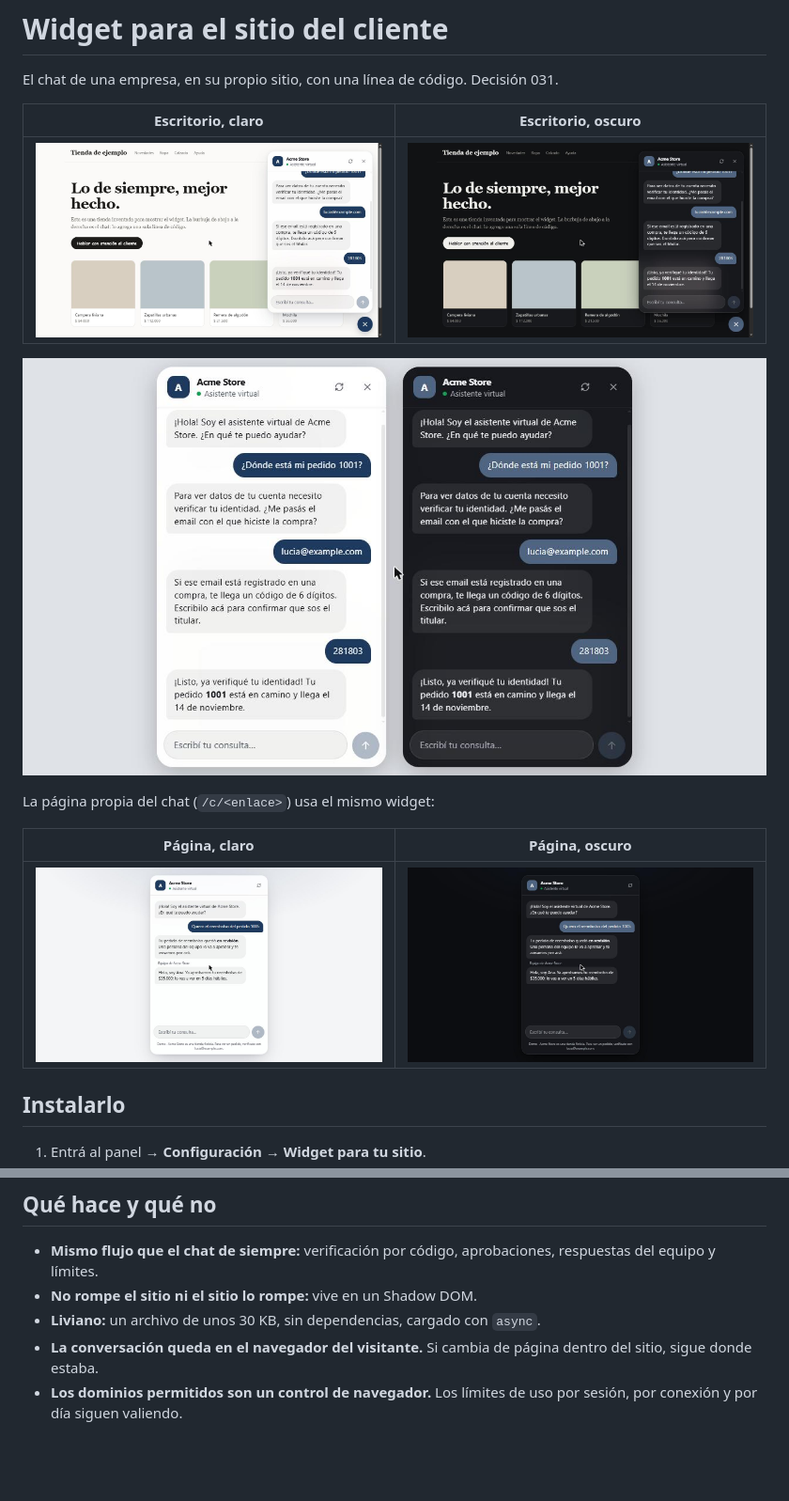
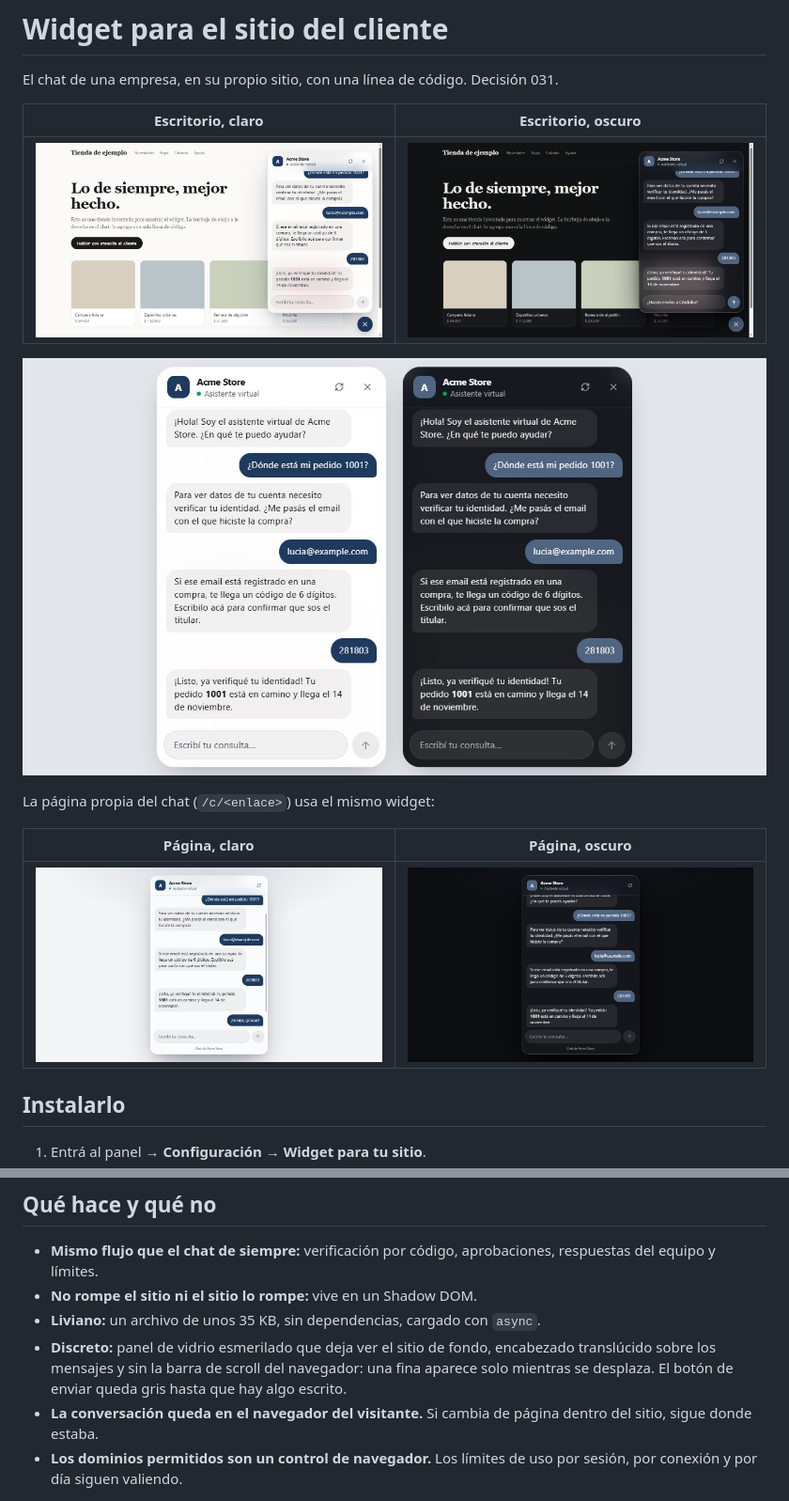
Before and after one commit to santinogenta27/WARPDRIVE, a Markdown page: docs/widget.md, 2 parts joined by grey strips. Shown at 94% size. Drawn GitHub-style; pictures changed too: docs/img/widget/celular-claro-y-oscuro.jpg, docs/img/widget/escritorio-claro.jpg, docs/img/widget/escritorio-oscuro.jpg; blank space fills up the shorter version.

Commit message:
Mejora el diseño del widget: scroll discreto, vidrio más visible, enviar gris y panel flotante.

```diff
--- a/docs/widget.md
+++ b/docs/widget.md
@@ -85,6 +85,7 @@ La página propia del chat acepta `?tema=claro` y `?tema=oscuro`.
 
 - **Mismo flujo que el chat de siempre:** verificación por código, aprobaciones, respuestas del equipo y límites.
 - **No rompe el sitio ni el sitio lo rompe:** vive en un Shadow DOM.
-- **Liviano:** un archivo de unos 30 KB, sin dependencias, cargado con `async`.
+- **Liviano:** un archivo de unos 35 KB, sin dependencias, cargado con `async`.
+- **Discreto:** panel de vidrio esmerilado que deja ver el sitio de fondo, encabezado translúcido sobre los mensajes y sin la barra de scroll del navegador: una fina aparece solo mientras se desplaza. El botón de enviar queda gris hasta que hay algo escrito.
 - **La conversación queda en el navegador del visitante.** Si cambia de página dentro del sitio, sigue donde estaba.
 - **Los dominios permitidos son un control de navegador.** Los límites de uso por sesión, por conexión y por día siguen valiendo.
```
Also changed, not shown: 2 other files.
